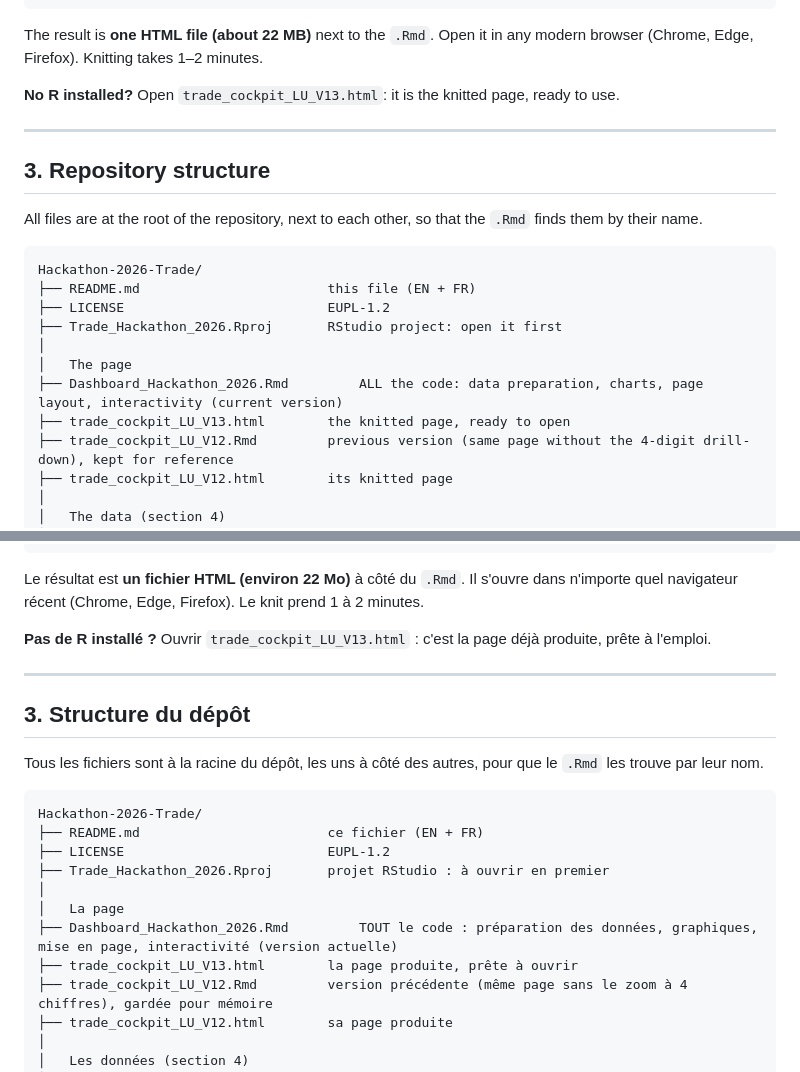
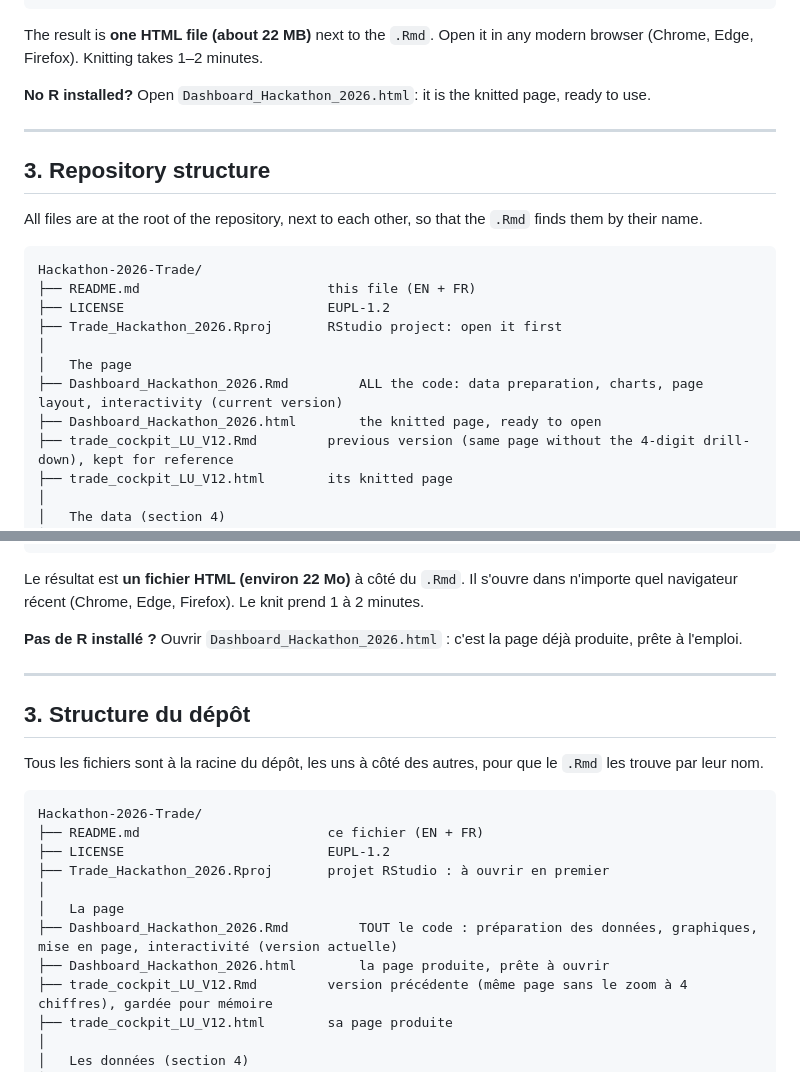
Before and after one commit to Artemis-Information-Management/Hackathon-2026-Trade, a Markdown page: README.md, 2 parts joined by grey strips. GitHub-like rendering.

Commit message:
Update README.md
Name of the final file updated

```diff
--- a/README.md
+++ b/README.md
@@ -64,7 +64,7 @@ rmarkdown::render("Dashboard_Hackathon_2026.Rmd", params = list(year = 2019),
 
 The result is **one HTML file (about 22 MB)** next to the `.Rmd`. Open it in any modern browser (Chrome, Edge, Firefox). Knitting takes 1–2 minutes.
 
-**No R installed?** Open `trade_cockpit_LU_V13.html`: it is the knitted page, ready to use.
+**No R installed?** Open `Dashboard_Hackathon_2026.html`: it is the knitted page, ready to use.
 
 ---
 
@@ -80,7 +80,7 @@ Hackathon-2026-Trade/
 │
 │   The page
 ├── Dashboard_Hackathon_2026.Rmd         ALL the code: data preparation, charts, page layout, interactivity (current version)
-├── trade_cockpit_LU_V13.html        the knitted page, ready to open
+├── Dashboard_Hackathon_2026.html        the knitted page, ready to open
 ├── trade_cockpit_LU_V12.Rmd         previous version (same page without the 4-digit drill-down), kept for reference
 ├── trade_cockpit_LU_V12.html        its knitted page
 │
@@ -314,7 +314,7 @@ rmarkdown::render("Dashboard_Hackathon_2026.Rmd", params = list(year = 2019),
 
 Le résultat est **un fichier HTML (environ 22 Mo)** à côté du `.Rmd`. Il s'ouvre dans n'importe quel navigateur récent (Chrome, Edge, Firefox). Le knit prend 1 à 2 minutes.
 
-**Pas de R installé ?** Ouvrir `trade_cockpit_LU_V13.html` : c'est la page déjà produite, prête à l'emploi.
+**Pas de R installé ?** Ouvrir `Dashboard_Hackathon_2026.html` : c'est la page déjà produite, prête à l'emploi.
 
 ---
 
@@ -330,7 +330,7 @@ Hackathon-2026-Trade/
 │
 │   La page
 ├── Dashboard_Hackathon_2026.Rmd         TOUT le code : préparation des données, graphiques, mise en page, interactivité (version actuelle)
-├── trade_cockpit_LU_V13.html        la page produite, prête à ouvrir
+├── Dashboard_Hackathon_2026.html        la page produite, prête à ouvrir
 ├── trade_cockpit_LU_V12.Rmd         version précédente (même page sans le zoom à 4 chiffres), gardée pour mémoire
 ├── trade_cockpit_LU_V12.html        sa page produite
 │
```
